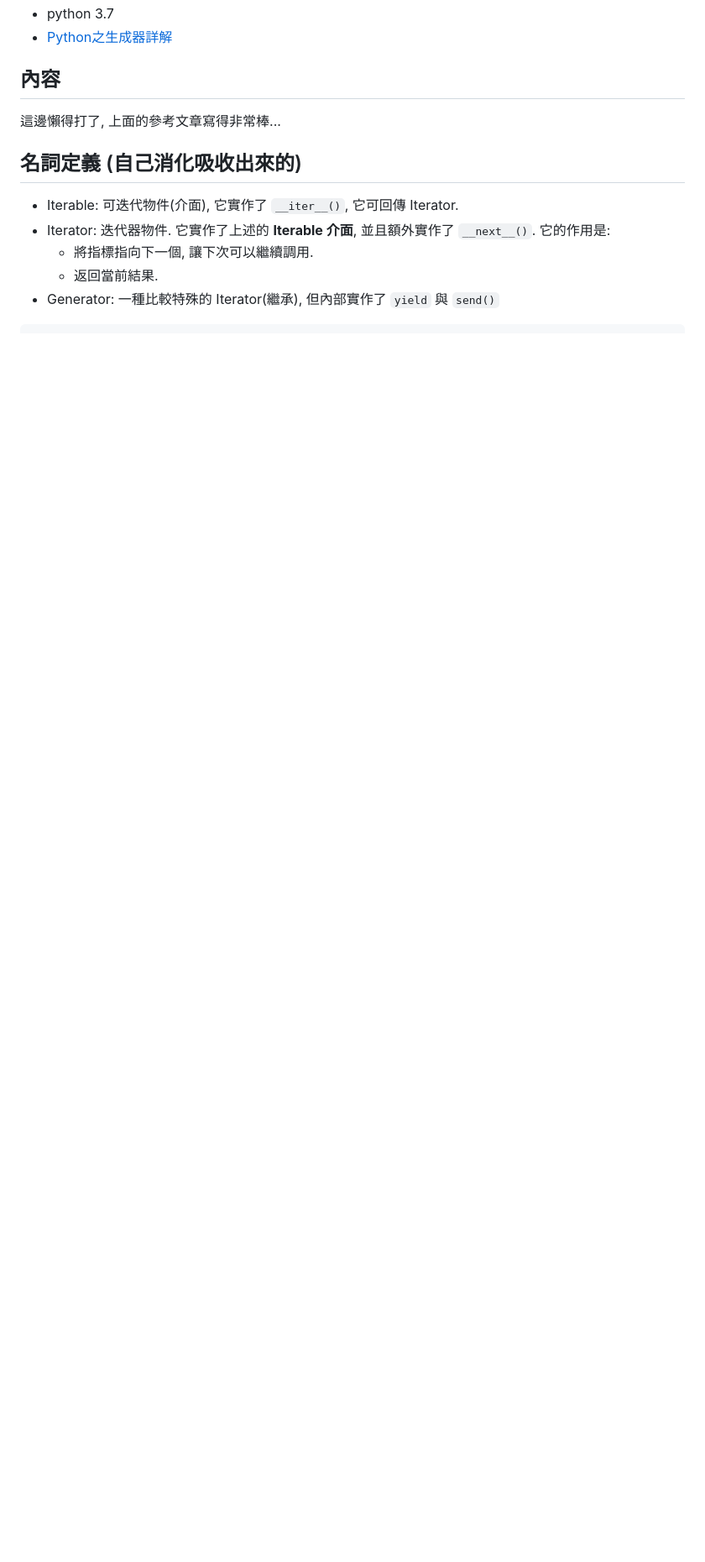
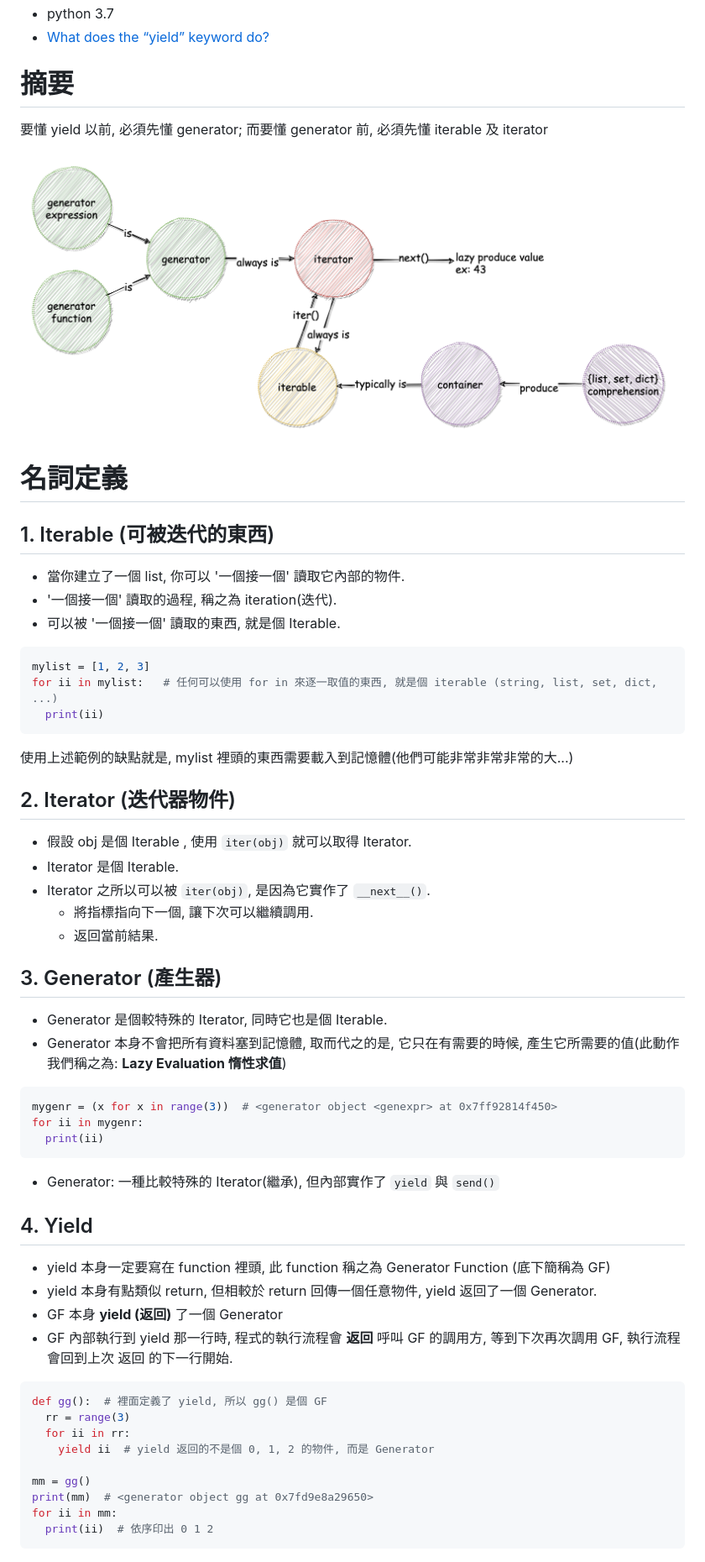
Before and after one commit to leo0961325/documentation-notes, a Markdown page: python/iterable.md, the part around the change printed below. Shown: that part at 84% size. GitHub-like rendering; pictures changed too: img/iterator_generator.png (added); blank space fills up the shorter version.

Commit message:
generator, iterator, iterable

````diff
--- a/python/iterable.md
+++ b/python/iterable.md
@@ -4,17 +4,71 @@
 - python 3.7
-- [Python之生成器詳解](kissg.me/2016/04/09/python-generator-yield/)
+- [What does the “yield” keyword do?](https://stackoverflow.com/questions/231767/what-does-the-yield-keyword-do/231855#231855)
 
 
-## 內容
 
-這邊懶得打了, 上面的參考文章寫得非常棒...
+# 摘要
+
+要懂 yield 以前, 必須先懂 generator; 而要懂 generator 前, 必須先懂 iterable 及 iterator
+
+![generator_iterator_iterable](/img/iterator_generator.png)
 
 
-## 名詞定義 (自己消化吸收出來的)
 
-- Iterable: 可迭代物件(介面), 它實作了 `__iter__()`, 它可回傳 Iterator.
-- Iterator: 迭代器物件. 它實作了上述的 **Iterable 介面**, 並且額外實作了 `__next__()`. 它的作用是:
+# 名詞定義
+
+## 1. Iterable (可被迭代的東西)
+
+- 當你建立了一個 list, 你可以 '一個接一個' 讀取它內部的物件.
+- '一個接一個' 讀取的過程, 稱之為 iteration(迭代).
+- 可以被 '一個接一個' 讀取的東西, 就是個 Iterable.
+
+```py
+mylist = [1, 2, 3]
+for ii in mylist:   # 任何可以使用 for in 來逐一取值的東西, 就是個 iterable (string, list, set, dict, ...)
+  print(ii)
+```
+
+使用上述範例的缺點就是, mylist 裡頭的東西需要載入到記憶體(他們可能非常非常非常的大...)
+
+
+## 2. Iterator (迭代器物件)
+
+- 假設 obj 是個 Iterable , 使用 `iter(obj)` 就可以取得 Iterator.
+- Iterator 是個 Iterable.
+- Iterator 之所以可以被 `iter(obj)`, 是因為它實作了 `__next__()`.
     - 將指標指向下一個, 讓下次可以繼續調用.
     - 返回當前結果.
+
+## 3. Generator (產生器)
+
+- Generator 是個較特殊的 Iterator, 同時它也是個 Iterable.
+- Generator 本身不會把所有資料塞到記憶體, 取而代之的是, 它只在有需要的時候, 產生它所需要的值(此動作我們稱之為: **Lazy Evaluation 惰性求值**)
+
+```py
+mygenr = (x for x in range(3))  # <generator object <genexpr> at 0x7ff92814f450>
+for ii in mygenr:
+  print(ii)
+```
+
 - Generator: 一種比較特殊的 Iterator(繼承), 但內部實作了 `yield` 與 `send()`
 
+## 4. Yield
+
+- yield 本身一定要寫在 function 裡頭, 此 function 稱之為 Generator Function (底下簡稱為 GF)
+- yield 本身有點類似 return, 但相較於 return 回傳一個任意物件, yield 返回了一個 Generator.
+- GF 本身 **yield (返回)** 了一個 Generator
+- GF 內部執行到 yield 那一行時, 程式的執行流程會 **返回** 呼叫 GF 的調用方, 等到下次再次調用 GF, 執行流程會回到上次 返回 的下一行開始.
+
+```py
+def gg():  # 裡面定義了 yield, 所以 gg() 是個 GF
+  rr = range(3)
+  for ii in rr:
+    yield ii  # yield 返回的不是個 0, 1, 2 的物件, 而是 Generator
+
+mm = gg()
+print(mm)  # <generator object gg at 0x7fd9e8a29650>
+for ii in mm:
+  print(ii)  # 依序印出 0 1 2
+```
+
+
````
Also changed, not shown: other parts of python/iterable.md (+14 -11 lines), img/iterators-generators-iterables.png (deleted), 1 other file.
